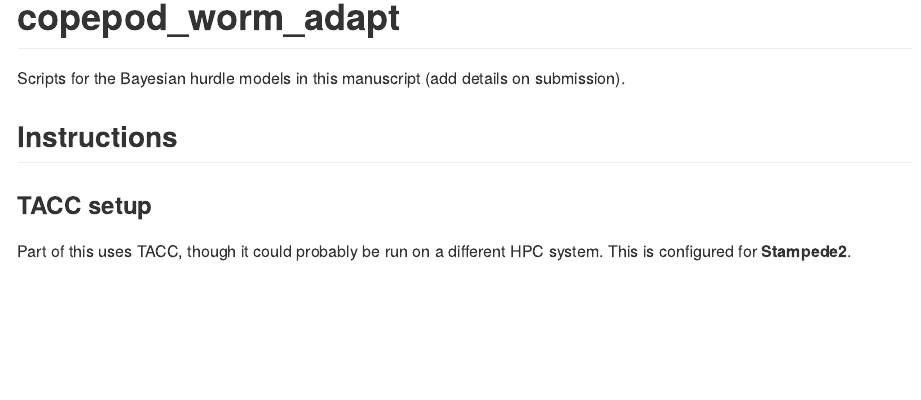
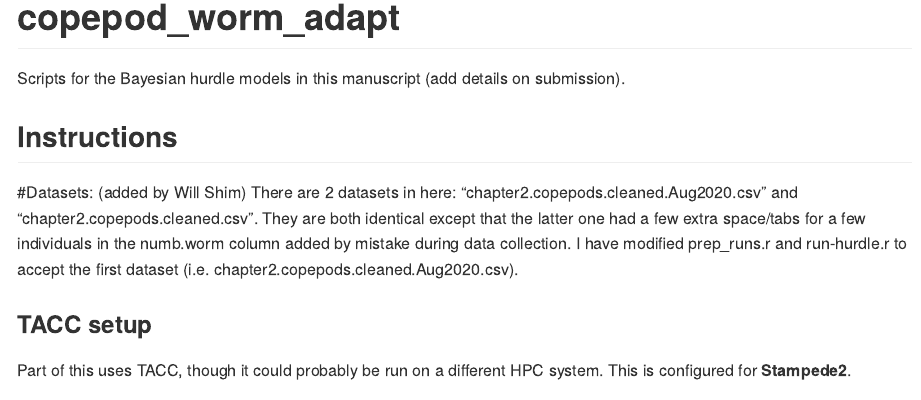
Before and after one commit to Christopher-Peterson/copepod_worm_adapt, an R Markdown document (README.Rmd): the page in a window 1100 px wide, from its top. Rendered offline with R 4.5, knitr and Pandoc, with nearby package versions.

Commit message:
Update README.Rmd

```diff
--- a/README.Rmd
+++ b/README.Rmd
@@ -17,6 +17,9 @@ Scripts for the Bayesian hurdle models in this manuscript (add details on submis
 
 ## Instructions
 
+#Datasets: (added by Will Shim)
+There are 2 datasets in here: "chapter2.copepods.cleaned.Aug2020.csv" and "chapter2.copepods.cleaned.csv". They are both identical except that the latter one had a few extra space/tabs for a few individuals in the numb.worm column added by mistake during data collection. I have modified prep_runs.r and run-hurdle.r to accept the first dataset (i.e. chapter2.copepods.cleaned.Aug2020.csv).
+
 ### TACC setup
 
 Part of this uses TACC, though it could probably be run on a different HPC system. This is configured for **Stampede2**.
```
